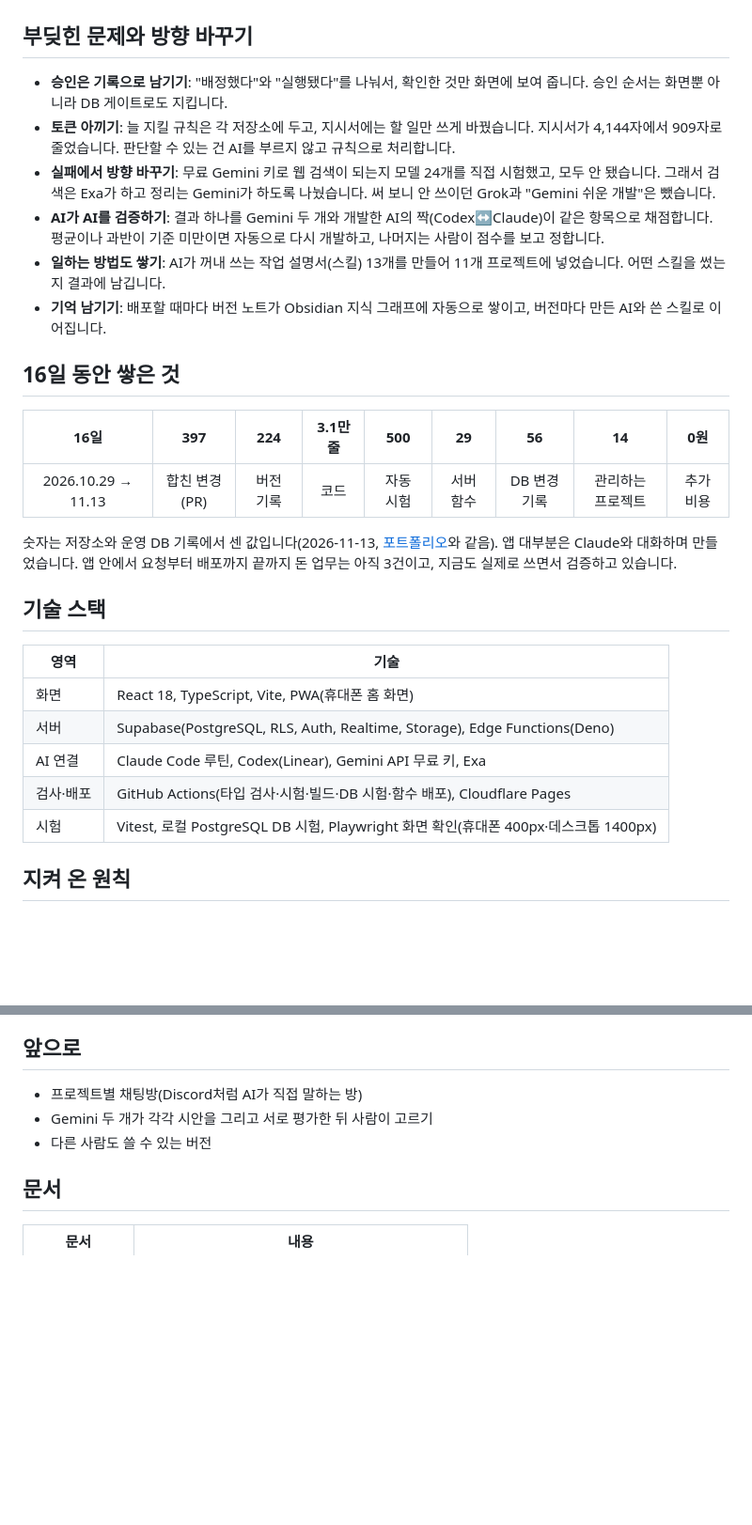
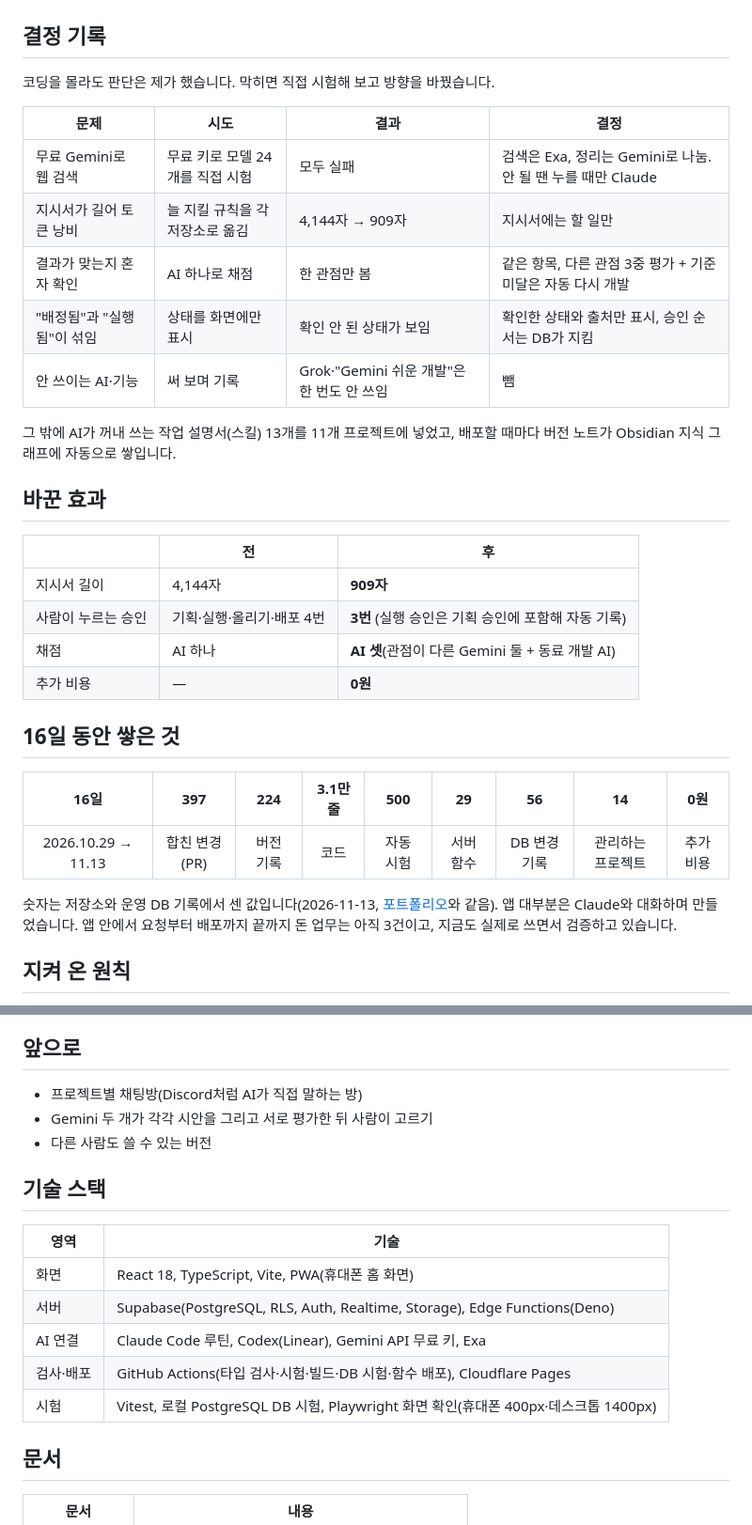
Before and after one commit to minho-nim/minoffia, a Markdown page: README.md, 2 parts joined by grey strips. Shown at 94% size. GitHub-like rendering; blank space fills up the shorter version.

```diff
--- a/README.md
+++ b/README.md
@@ -44,14 +78,28 @@ AI가 여럿인데 사람이 그 사이를 오가며 글을 옮기고, 같은
 | --- | --- | --- |
 | <img src="docs/screenshots/chat.jpg" alt="대화창에서 요청하고 승인 알림을 받는 화면" width="260" /> | <img src="docs/screenshots/review.png" alt="Gemini A·B와 Claude의 점수와 평균" width="260" /> | <img src="docs/screenshots/team.png" alt="팀 관리에서 AI별 근무·휴가를 정하는 화면" width="260" /> |
 
-## 부딪힌 문제와 방향 바꾸기
+## 결정 기록
 
-- **승인은 기록으로 남기기**: "배정했다"와 "실행됐다"를 나눠서, 확인한 것만 화면에 보여 줍니다. 승인 순서는 화면뿐 아니라 DB 게이트로도 지킵니다.
-- **토큰 아끼기**: 늘 지킬 규칙은 각 저장소에 두고, 지시서에는 할 일만 쓰게 바꿨습니다. 지시서가 4,144자에서 909자로 줄었습니다. 판단할 수 있는 건 AI를 부르지 않고 규칙으로 처리합니다.
-- **실패에서 방향 바꾸기**: 무료 Gemini 키로 웹 검색이 되는지 모델 24개를 직접 시험했고, 모두 안 됐습니다. 그래서 검색은 Exa가 하고 정리는 Gemini가 하도록 나눴습니다. 써 보니 안 쓰이던 Grok과 "Gemini 쉬운 개발"은 뺐습니다.
-- **AI가 AI를 검증하기**: 결과 하나를 Gemini 두 개와 개발한 AI의 짝(Codex↔Claude)이 같은 항목으로 채점합니다. 평균이나 과반이 기준 미만이면 자동으로 다시 개발하고, 나머지는 사람이 점수를 보고 정합니다.
-- **일하는 방법도 쌓기**: AI가 꺼내 쓰는 작업 설명서(스킬) 13개를 만들어 11개 프로젝트에 넣었습니다. 어떤 스킬을 썼는지 결과에 남깁니다.
-- **기억 남기기**: 배포할 때마다 버전 노트가 Obsidian 지식 그래프에 자동으로 쌓이고, 버전마다 만든 AI와 쓴 스킬로 이어집니다.
+코딩을 몰라도 판단은 제가 했습니다. 막히면 직접 시험해 보고 방향을 바꿨습니다.
+
+| 문제 | 시도 | 결과 | 결정 |
+| --- | --- | --- | --- |
+| 무료 Gemini로 웹 검색 | 무료 키로 모델 24개를 직접 시험 | 모두 실패 | 검색은 Exa, 정리는 Gemini로 나눔. 안 될 땐 누를 때만 Claude |
+| 지시서가 길어 토큰 낭비 | 늘 지킬 규칙을 각 저장소로 옮김 | 4,144자 → 909자 | 지시서에는 할 일만 |
+| 결과가 맞는지 혼자 확인 | AI 하나로 채점 | 한 관점만 봄 | 같은 항목, 다른 관점 3중 평가 + 기준 미달은 자동 다시 개발 |
+| "배정됨"과 "실행됨"이 섞임 | 상태를 화면에만 표시 | 확인 안 된 상태가 보임 | 확인한 상태와 출처만 표시, 승인 순서는 DB가 지킴 |
+| 안 쓰이는 AI·기능 | 써 보며 기록 | Grok·"Gemini 쉬운 개발"은 한 번도 안 쓰임 | 뺌 |
+
+그 밖에 AI가 꺼내 쓰는 작업 설명서(스킬) 13개를 11개 프로젝트에 넣었고, 배포할 때마다 버전 노트가 Obsidian 지식 그래프에 자동으로 쌓입니다.
+
+## 바꾼 효과
+
+| | 전 | 후 |
+| --- | --- | --- |
+| 지시서 길이 | 4,144자 | **909자** |
+| 사람이 누르는 승인 | 기획·실행·올리기·배포 4번 | **3번** (실행 승인은 기획 승인에 포함해 자동 기록) |
+| 채점 | AI 하나 | **AI 셋**(관점이 다른 Gemini 둘 + 동료 개발 AI) |
+| 추가 비용 | — | **0원** |
 
 ## 16일 동안 쌓은 것
 
@@ -60,16 +108,6 @@ AI가 여럿인데 사람이 그 사이를 오가며 글을 옮기고, 같은
 | 2026.10.29 → 11.13 | 합친 변경(PR) | 버전 기록 | 코드 | 자동 시험 | 서버 함수 | DB 변경 기록 | 관리하는 프로젝트 | 추가 비용 |
 
 숫자는 저장소와 운영 DB 기록에서 센 값입니다(2026-11-13, [포트폴리오](https://minlab-ai-office.pages.dev/portfolio)와 같음). 앱 대부분은 Claude와 대화하며 만들었습니다. 앱 안에서 요청부터 배포까지 끝까지 돈 업무는 아직 3건이고, 지금도 실제로 쓰면서 검증하고 있습니다.
-
-## 기술 스택
-
-| 영역 | 기술 |
-| --- | --- |
-| 화면 | React 18, TypeScript, Vite, PWA(휴대폰 홈 화면) |
-| 서버 | Supabase(PostgreSQL, RLS, Auth, Realtime, Storage), Edge Functions(Deno) |
-| AI 연결 | Claude Code 루틴, Codex(Linear), Gemini API 무료 키, Exa |
-| 검사·배포 | GitHub Actions(타입 검사·시험·빌드·DB 시험·함수 배포), Cloudflare Pages |
-| 시험 | Vitest, 로컬 PostgreSQL DB 시험, Playwright 화면 확인(휴대폰 400px·데스크톱 1400px) |
 
 ## 지켜 온 원칙
 
@@ -89,6 +127,16 @@ AI가 여럿인데 사람이 그 사이를 오가며 글을 옮기고, 같은
 - Gemini 두 개가 각각 시안을 그리고 서로 평가한 뒤 사람이 고르기
 - 다른 사람도 쓸 수 있는 버전
 
+## 기술 스택
+
+| 영역 | 기술 |
+| --- | --- |
+| 화면 | React 18, TypeScript, Vite, PWA(휴대폰 홈 화면) |
+| 서버 | Supabase(PostgreSQL, RLS, Auth, Realtime, Storage), Edge Functions(Deno) |
+| AI 연결 | Claude Code 루틴, Codex(Linear), Gemini API 무료 키, Exa |
+| 검사·배포 | GitHub Actions(타입 검사·시험·빌드·DB 시험·함수 배포), Cloudflare Pages |
+| 시험 | Vitest, 로컬 PostgreSQL DB 시험, Playwright 화면 확인(휴대폰 400px·데스크톱 1400px) |
+
 ## 문서
 
 | 문서 | 내용 |
```
Also changed, not shown: other parts of README.md (+49 -15 lines), docs/screenshots/office.gif (added), docs/screenshots/office.jpg (deleted).
